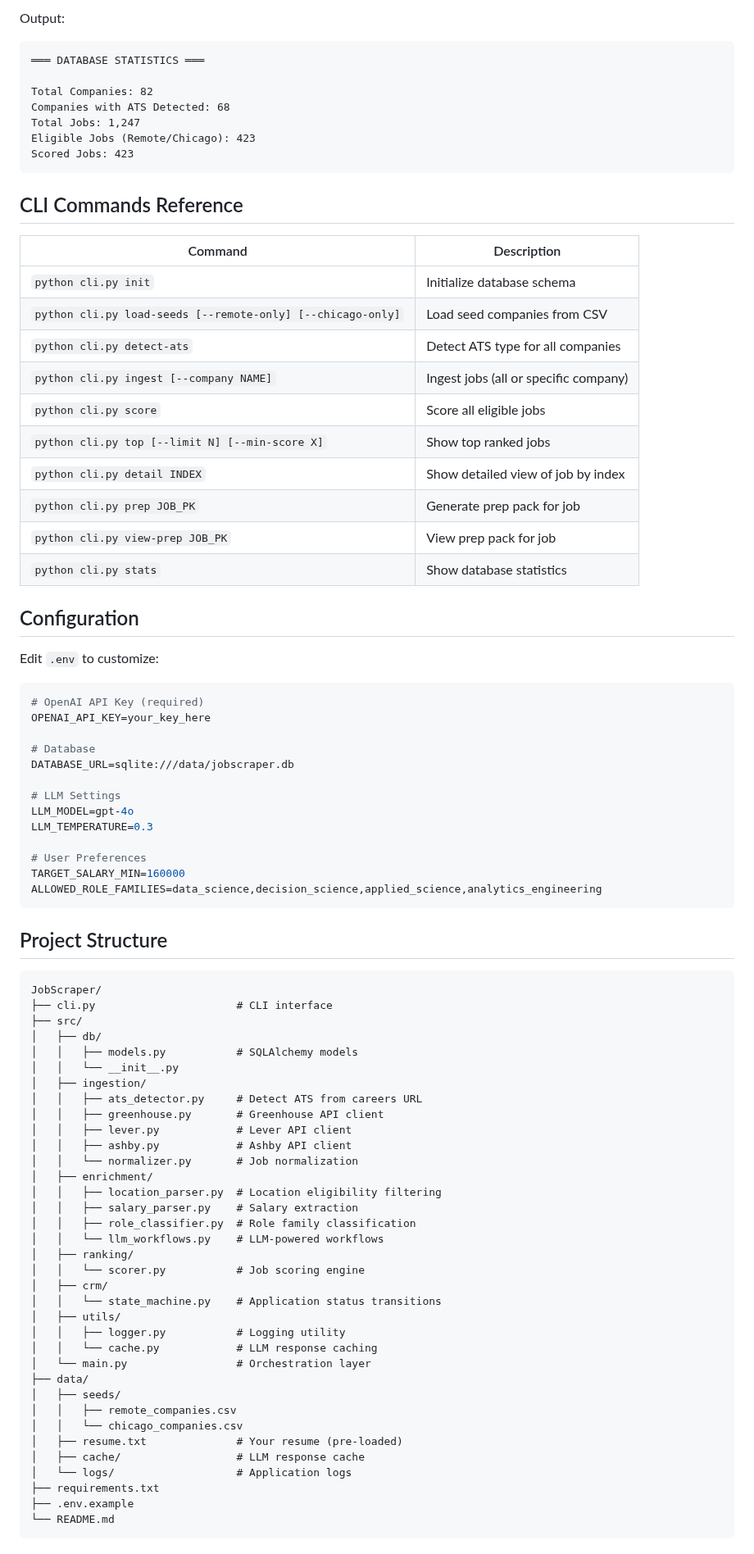
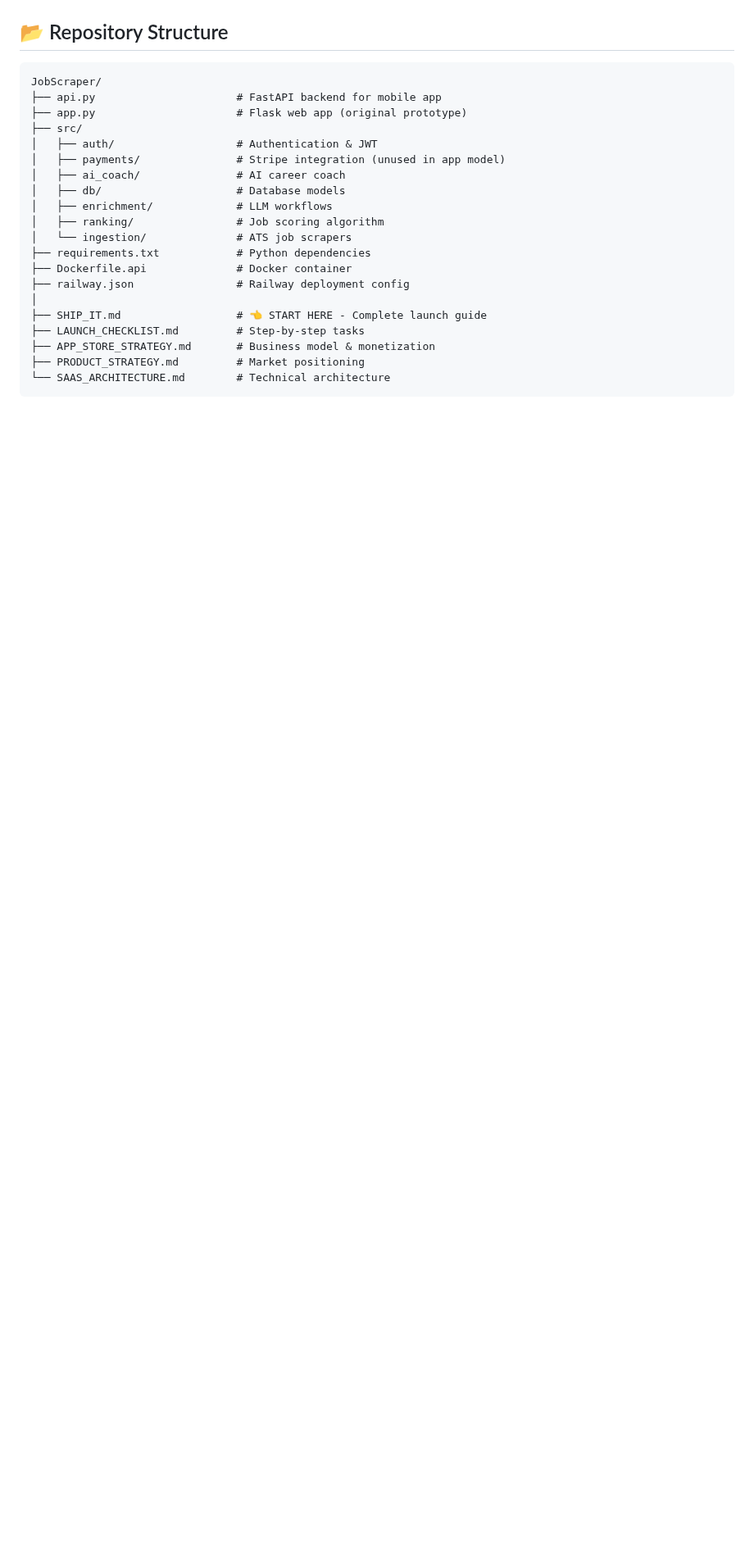
Before and after one commit to subhsubh24/JobScraper, a Markdown page: README.md, the part around one of its changes. Shown at 82% size. Rendered like a GitHub page; blank space fills up the shorter version.

````diff
--- a/README.md
+++ b/README.md
@@ -150,85 +30,24 @@ python cli.py stats
-Output:
-```
-═══ DATABASE STATISTICS ═══
-
-Total Companies: 82
-Companies with ATS Detected: 68
-Total Jobs: 1,247
-Eligible Jobs (Remote/Chicago): 423
-Scored Jobs: 423
-```
-
-## CLI Commands Reference
-
-| Command | Description |
-|---------|-------------|
-| `python cli.py init` | Initialize database schema |
-| `python cli.py load-seeds [--remote-only] [--chicago-only]` | Load seed companies from CSV |
-| `python cli.py detect-ats` | Detect ATS type for all companies |
-| `python cli.py ingest [--company NAME]` | Ingest jobs (all or specific company) |
-| `python cli.py score` | Score all eligible jobs |
-| `python cli.py top [--limit N] [--min-score X]` | Show top ranked jobs |
-| `python cli.py detail INDEX` | Show detailed view of job by index |
-| `python cli.py prep JOB_PK` | Generate prep pack for job |
-| `python cli.py view-prep JOB_PK` | View prep pack for job |
-| `python cli.py stats` | Show database statistics |
-
-## Configuration
-
-Edit `.env` to customize:
-
-```bash
-# OpenAI API Key (required)
-OPENAI_API_KEY=your_key_here
-
-# Database
-DATABASE_URL=sqlite:///data/jobscraper.db
-
-# LLM Settings
-LLM_MODEL=gpt-4o
-LLM_TEMPERATURE=0.3
-
-# User Preferences
-TARGET_SALARY_MIN=160000
-ALLOWED_ROLE_FAMILIES=data_science,decision_science,applied_science,analytics_engineering
-```
-
-## Project Structure
+## 📂 Repository Structure
 
 ```
 JobScraper/
-├── cli.py                      # CLI interface
+├── api.py                      # FastAPI backend for mobile app
+├── app.py                      # Flask web app (original prototype)
 ├── src/
-│   ├── db/
-│   │   ├── models.py           # SQLAlchemy models
-│   │   └── __init__.py
-│   ├── ingestion/
-│   │   ├── ats_detector.py     # Detect ATS from careers URL
-│   │   ├── greenhouse.py       # Greenhouse API client
-│   │   ├── lever.py            # Lever API client
-│   │   ├── ashby.py            # Ashby API client
-│   │   └── normalizer.py       # Job normalization
-│   ├── enrichment/
-│   │   ├── location_parser.py  # Location eligibility filtering
-│   │   ├── salary_parser.py    # Salary extraction
-│   │   ├── role_classifier.py  # Role family classification
-│   │   └── llm_workflows.py    # LLM-powered workflows
-│   ├── ranking/
-│   │   └── scorer.py           # Job scoring engine
-│   ├── crm/
-│   │   └── state_machine.py    # Application status transitions
-│   ├── utils/
-│   │   ├── logger.py           # Logging utility
-│   │   └── cache.py            # LLM response caching
-│   └── main.py                 # Orchestration layer
-├── data/
-│   ├── seeds/
-│   │   ├── remote_companies.csv
-│   │   └── chicago_companies.csv
-│   ├── resume.txt              # Your resume (pre-loaded)
-│   ├── cache/                  # LLM response cache
-│   └── logs/                   # Application logs
-├── requirements.txt
-├── .env.example
-└── README.md
+│   ├── auth/                   # Authentication & JWT
+│   ├── payments/               # Stripe integration (unused in app model)
+│   ├── ai_coach/               # AI career coach
+│   ├── db/                     # Database models
+│   ├── enrichment/             # LLM workflows
+│   ├── ranking/                # Job scoring algorithm
+│   └── ingestion/              # ATS job scrapers
+├── requirements.txt            # Python dependencies
+├── Dockerfile.api              # Docker container
+├── railway.json                # Railway deployment config
+│
+├── SHIP_IT.md                  # 👈 START HERE - Complete launch guide
+├── LAUNCH_CHECKLIST.md         # Step-by-step tasks
+├── APP_STORE_STRATEGY.md       # Business model & monetization
+├── PRODUCT_STRATEGY.md         # Market positioning
+└── SAAS_ARCHITECTURE.md        # Technical architecture
 ```
````
Also changed, not shown: other parts of README.md (+291 -257 lines).
